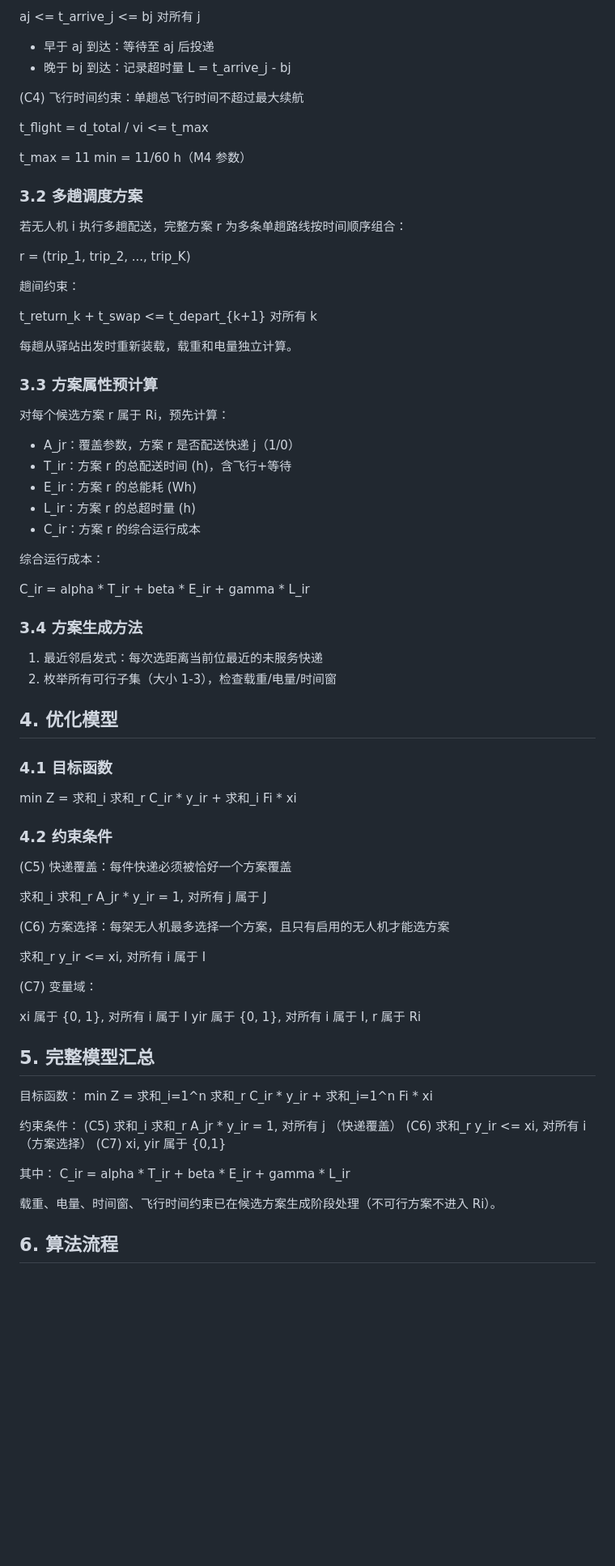
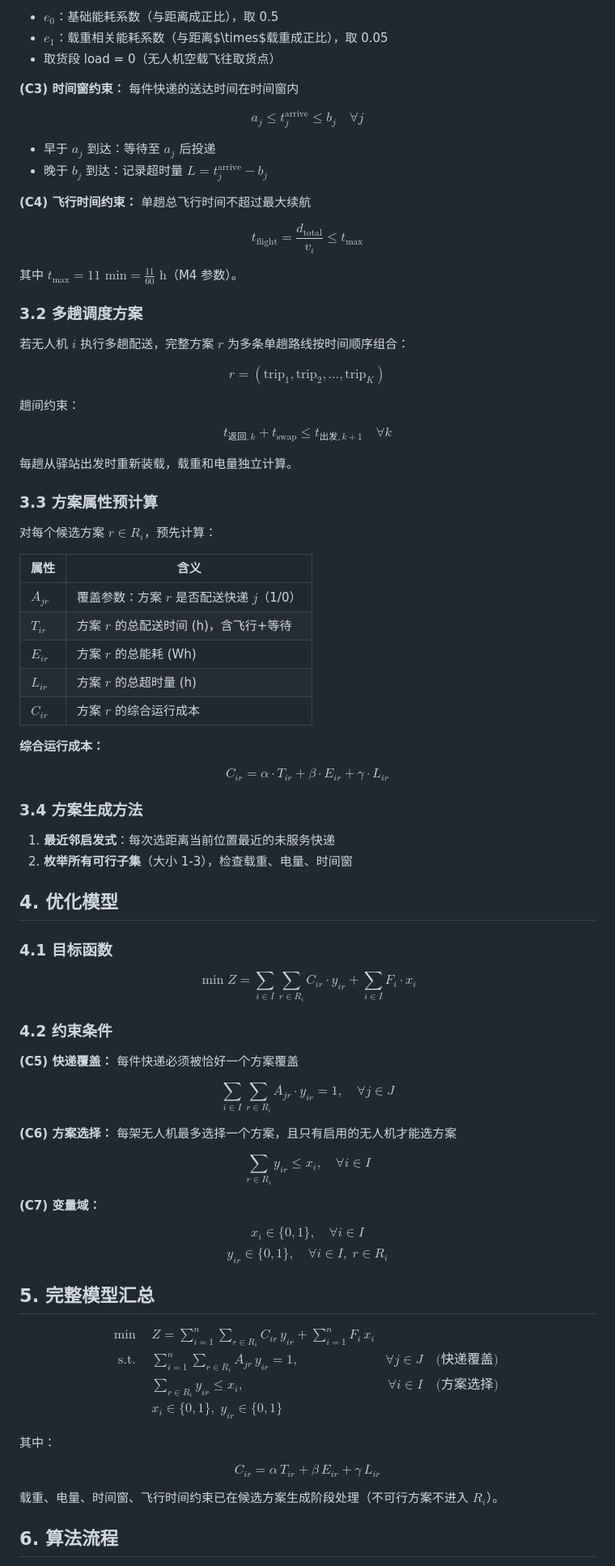
Before and after one commit to llxcc251/low-altitude-uav-logistics, a Markdown page: model.md, the part around one of its changes. Shown at 81% size. Rendered like a GitHub page; blank space fills up the shorter version.

```diff
--- a/model.md
+++ b/model.md
@@ -69,81 +70,90 @@
 
-  aj <= t_arrive_j <= bj  对所有 j
+- $e_0$：基础能耗系数（与距离成正比），取 0.5
+- $e_1$：载重相关能耗系数（与距离$\times$载重成正比），取 0.05
+- 取货段 load = 0（无人机空载飞往取货点）
 
-  - 早于 aj 到达：等待至 aj 后投递
-  - 晚于 bj 到达：记录超时量 L = t_arrive_j - bj
+**(C3) 时间窗约束：** 每件快递的送达时间在时间窗内
 
-(C4) 飞行时间约束：单趟总飞行时间不超过最大续航
+$$a_j \leq t_j^{\text{arrive}} \leq b_j \quad \forall j$$
 
-  t_flight = d_total / vi <= t_max
+- 早于 $a_j$ 到达：等待至 $a_j$ 后投递
+- 晚于 $b_j$ 到达：记录超时量 $L = t_j^{\text{arrive}} - b_j$
 
-  t_max = 11 min = 11/60 h（M4 参数）
+**(C4) 飞行时间约束：** 单趟总飞行时间不超过最大续航
+
+$$t_{\text{flight}} = \frac{d_{\text{total}}}{v_i} \leq t_{\text{max}}$$
+
+其中 $t_{\text{max}} = 11 \text{ min} = \frac{11}{60} \text{ h}$（M4 参数）。
 
 ### 3.2 多趟调度方案
 
-若无人机 i 执行多趟配送，完整方案 r 为多条单趟路线按时间顺序组合：
+若无人机 $i$ 执行多趟配送，完整方案 $r$ 为多条单趟路线按时间顺序组合：
 
-  r = (trip_1, trip_2, ..., trip_K)
+$$r = (\text{trip}_1, \text{trip}_2, \ldots, \text{trip}_K)$$
 
 趟间约束：
 
-  t_return_k + t_swap <= t_depart_{k+1}  对所有 k
+$$t_{\text{返回},k} + t_{\text{swap}} \leq t_{\text{出发},k+1} \quad \forall k$$
 
 每趟从驿站出发时重新装载，载重和电量独立计算。
 
 ### 3.3 方案属性预计算
 
-对每个候选方案 r 属于 Ri，预先计算：
+对每个候选方案 $r \in R_i$，预先计算：
 
-- A_jr：覆盖参数，方案 r 是否配送快递 j（1/0）
-- T_ir：方案 r 的总配送时间 (h)，含飞行+等待
-- E_ir：方案 r 的总能耗 (Wh)
-- L_ir：方案 r 的总超时量 (h)
-- C_ir：方案 r 的综合运行成本
+| 属性 | 含义 |
+|------|------|
+| $A_{jr}$ | 覆盖参数：方案 $r$ 是否配送快递 $j$（1/0） |
+| $T_{ir}$ | 方案 $r$ 的总配送时间 (h)，含飞行+等待 |
+| $E_{ir}$ | 方案 $r$ 的总能耗 (Wh) |
+| $L_{ir}$ | 方案 $r$ 的总超时量 (h) |
+| $C_{ir}$ | 方案 $r$ 的综合运行成本 |
 
-综合运行成本：
+**综合运行成本：**
 
-  C_ir = alpha * T_ir + beta * E_ir + gamma * L_ir
+$$C_{ir} = \alpha \cdot T_{ir} + \beta \cdot E_{ir} + \gamma \cdot L_{ir}$$
 
 ### 3.4 方案生成方法
 
-1. 最近邻启发式：每次选距离当前位最近的未服务快递
-2. 枚举所有可行子集（大小 1-3），检查载重/电量/时间窗
+1. **最近邻启发式**：每次选距离当前位置最近的未服务快递
+2. **枚举所有可行子集**（大小 1-3），检查载重、电量、时间窗
 
 ## 4. 优化模型
 
 ### 4.1 目标函数
 
-  min Z = 求和_i 求和_r C_ir * y_ir + 求和_i Fi * xi
+$$\min Z = \sum_{i \in I} \sum_{r \in R_i} C_{ir} \cdot y_{ir} + \sum_{i \in I} F_i \cdot x_i$$
 
 ### 4.2 约束条件
 
-(C5) 快递覆盖：每件快递必须被恰好一个方案覆盖
+**(C5) 快递覆盖：** 每件快递必须被恰好一个方案覆盖
 
-  求和_i 求和_r A_jr * y_ir = 1,  对所有 j 属于 J
+$$\sum_{i \in I} \sum_{r \in R_i} A_{jr} \cdot y_{ir} = 1, \quad \forall j \in J$$
 
-(C6) 方案选择：每架无人机最多选择一个方案，且只有启用的无人机才能选方案
+**(C6) 方案选择：** 每架无人机最多选择一个方案，且只有启用的无人机才能选方案
 
-  求和_r y_ir <= xi,  对所有 i 属于 I
+$$\sum_{r \in R_i} y_{ir} \leq x_i, \quad \forall i \in I$$
 
-(C7) 变量域：
+**(C7) 变量域：**
 
-  xi 属于 {0, 1},  对所有 i 属于 I
-  yir 属于 {0, 1},  对所有 i 属于 I, r 属于 Ri
+$$x_i \in \{0, 1\}, \quad \forall i \in I$$
+$$y_{ir} \in \{0, 1\}, \quad \forall i \in I, \; r \in R_i$$
 
 ## 5. 完整模型汇总
 
-目标函数：
-  min Z = 求和_i=1^n 求和_r C_ir * y_ir + 求和_i=1^n Fi * xi
-
-约束条件：
-  (C5) 求和_i 求和_r A_jr * y_ir = 1,  对所有 j （快递覆盖）
-  (C6) 求和_r y_ir <= xi,  对所有 i （方案选择）
-  (C7) xi, yir 属于 {0,1}
+$$\boxed{\begin{aligned}
+\min \quad & Z = \sum_{i=1}^{n}\sum_{r \in R_i} C_{ir}\, y_{ir} + \sum_{i=1}^{n} F_i\, x_i \\[6pt]
+\text{s.t.} \quad
+& \sum_{i=1}^{n}\sum_{r \in R_i} A_{jr}\, y_{ir} = 1, & \forall j \in J \quad \text{(快递覆盖)} \\
+& \sum_{r \in R_i} y_{ir} \leq x_i, & \forall i \in I \quad \text{(方案选择)} \\
+& x_i \in \{0,1\}, \; y_{ir} \in \{0,1\} & &
+\end{aligned}}$$
 
 其中：
-  C_ir = alpha * T_ir + beta * E_ir + gamma * L_ir
 
-载重、电量、时间窗、飞行时间约束已在候选方案生成阶段处理（不可行方案不进入 Ri）。
+$$C_{ir} = \alpha\, T_{ir} + \beta\, E_{ir} + \gamma\, L_{ir}$$
+
+载重、电量、时间窗、飞行时间约束已在候选方案生成阶段处理（不可行方案不进入 $R_i$）。
 
 ## 6. 算法流程
 
```
Also changed, not shown: other parts of model.md (+73 -67 lines).
